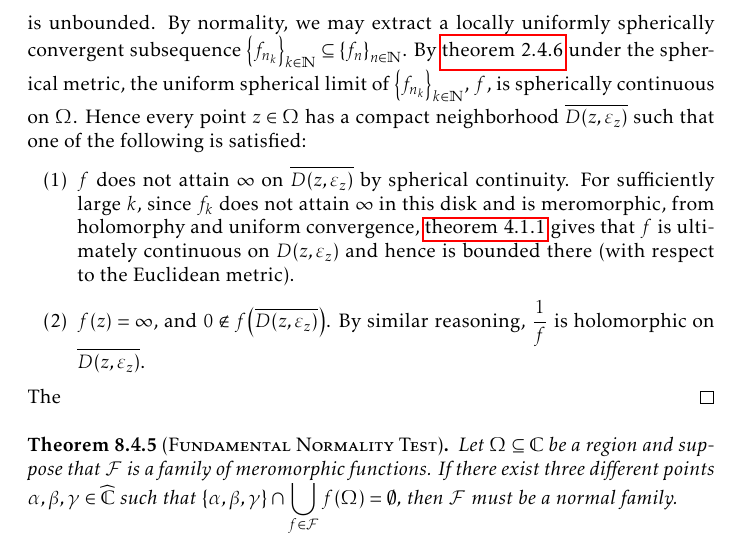
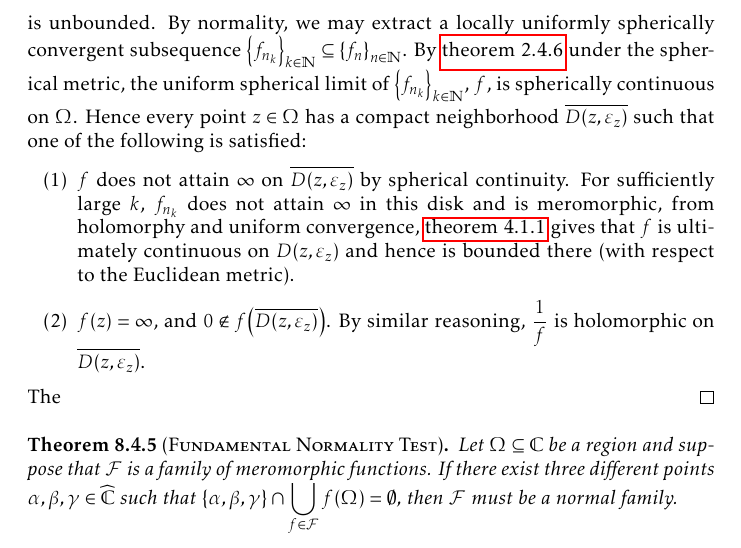
Before and after one commit to slipperking/complex-analysis-latex, a LaTeX document (main.tex): part of page 186 of 197, cut so that both start at the same text. Compiled offline with pdfLaTeX.

Commit message:
overleaf_to_git (Fri Sep 26 23:24:14 2025 -0700): update main.tex from r22113 to r22116

```diff
--- a/main.tex
+++ b/main.tex
@@ -4131,7 +4131,7 @@ Montel's Theorem for holomorphically normal families in \cref{thm:montel} can be
 
     Conversely, assume for the sake of contradiction that \(\mathcal{F}\) is a normal family such that conclusion is not satisfied. Then, \(\exists K\subset\Omega\) compact and a sequence \(\qty{f_n}_{n\in\mathbb{N}}\subseteq\mathcal{F}\) such that the sequence \[\qty{\max_{z\in K}f^\sharp_n(z)}_{n\in\mathbb{N}}\] is unbounded. By normality, we may extract a locally uniformly spherically convergent subsequence \(\qty{f_{n_k}}_{k\in\mathbb{N}}\subseteq\qty{f_n}_{n\in\mathbb{N}}\). By \cref{thm:uniformlimit} under the spherical metric, the uniform spherical limit of \(\qty{f_{n_k}}_{k\in\mathbb{N}}\), \(f\), is spherically continuous on \(\Omega\). Hence every point \(z\in\Omega\) has a compact neighborhood \(\overline{D(z,\varepsilon_z)}\) such that one of the following is satisfied:
     \begin{enumerate}
-        \item \(f\) does not attain \(\infty\) on \(\overline{D(z,\varepsilon_z)}\) by spherical continuity. For sufficiently large \(k\), since \(f_k\) does not attain \(\infty\) in this disk and is meromorphic, from holomorphy and uniform convergence, \cref{thm:weierstrassuniformlimit} gives that \(f\) is ultimately continuous on \(D\qty(z,\varepsilon_z)\) and hence is bounded there (with respect to the Euclidean metric).
+        \item \(f\) does not attain \(\infty\) on \(\overline{D(z,\varepsilon_z)}\) by spherical continuity. For sufficiently large \(k\), \(f_{n_k}\) does not attain \(\infty\) in this disk and is meromorphic, from holomorphy and uniform convergence, \cref{thm:weierstrassuniformlimit} gives that \(f\) is ultimately continuous on \(D\qty(z,\varepsilon_z)\) and hence is bounded there (with respect to the Euclidean metric).
         \item \(f\qty(z)=\infty\), and \(0\notin f\qty(\overline{D\qty(z,\varepsilon_z)})\). By similar reasoning, \(\frac{1}{f}\) is holomorphic on \(\overline{D\qty(z,\varepsilon_z)}\).
     \end{enumerate}
     The
```
